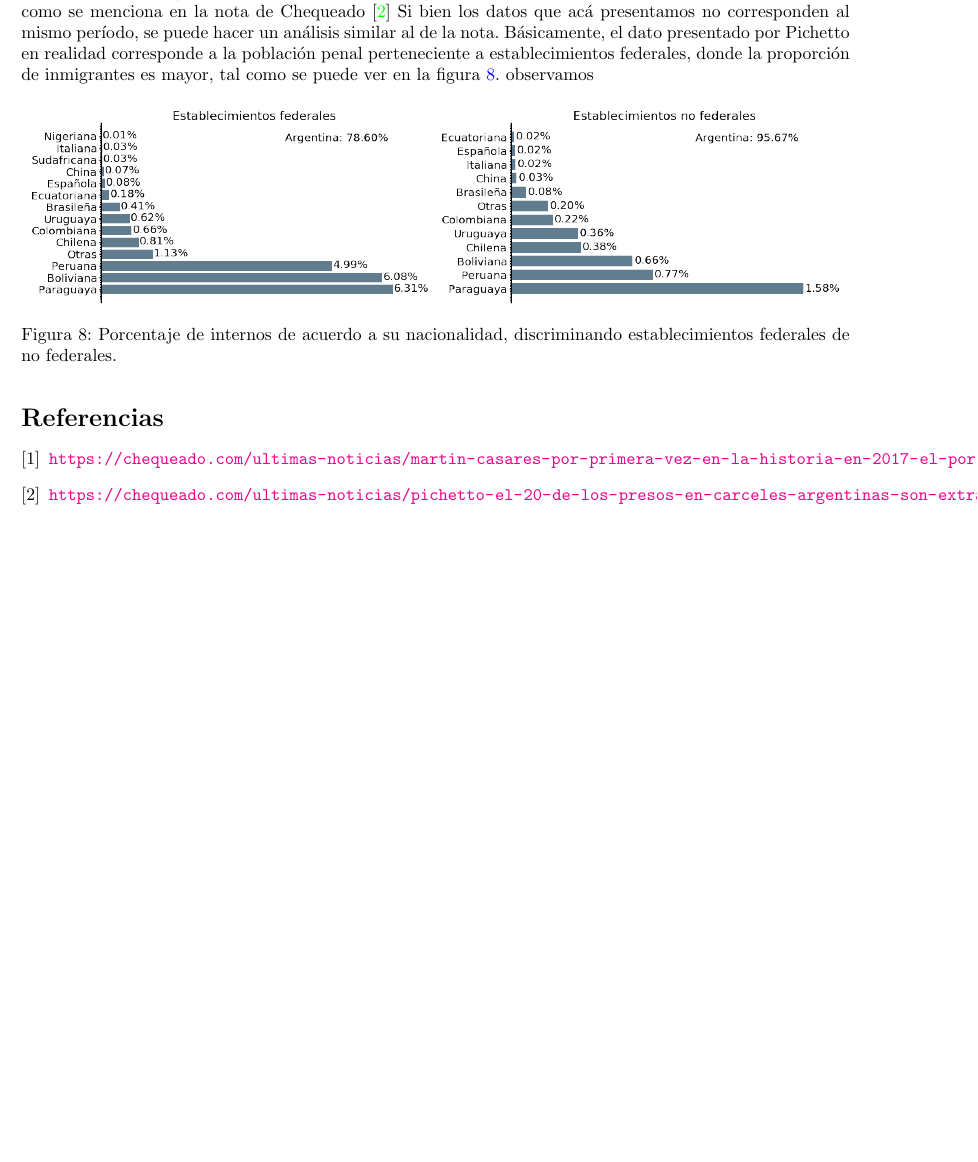
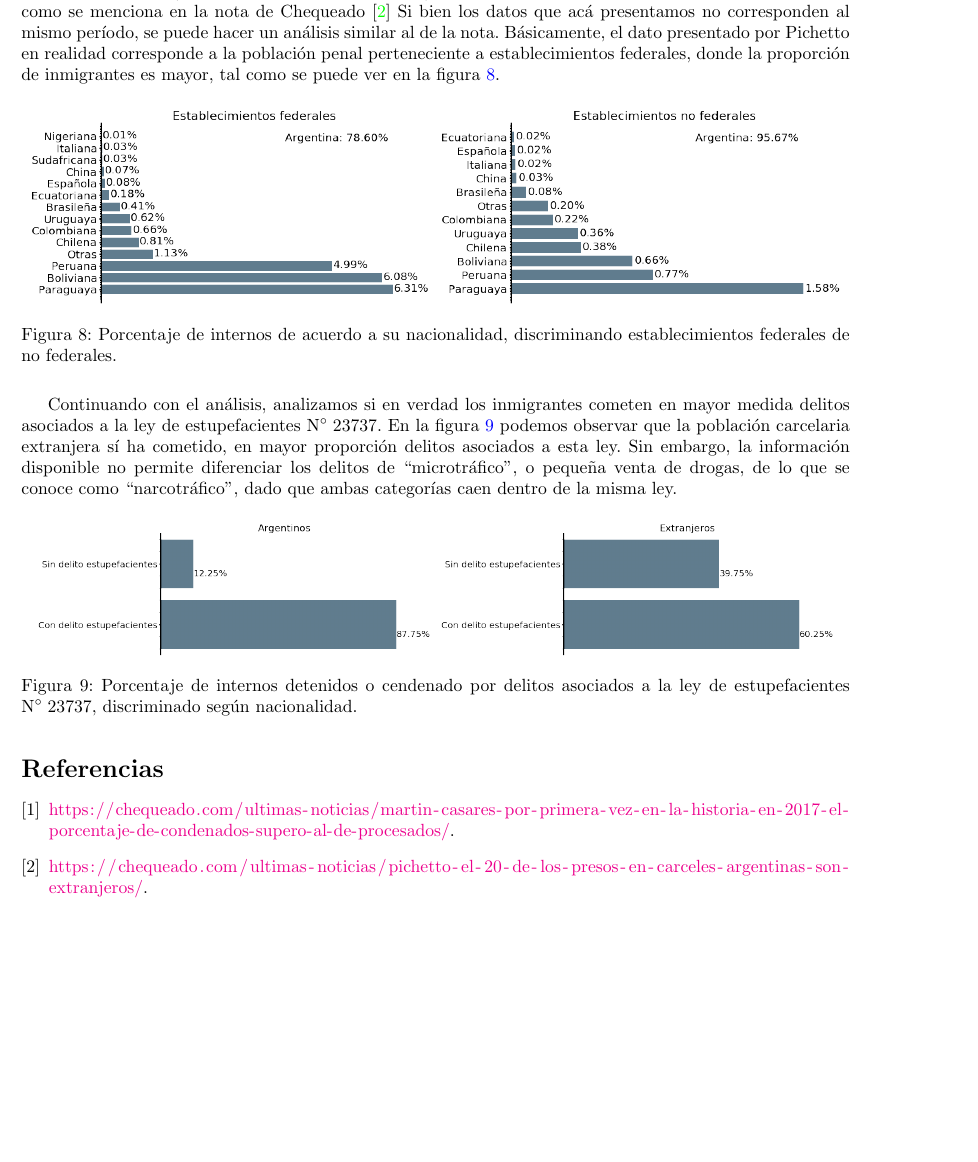
Before and after one commit to nahuelalmeira/poblacionPenal, a LaTeX document (Informe/Informe1.tex): part of page 6 of 6, cut so that both start at the same text. Compiled offline with pdfLaTeX.

Commit message:
Agrego nacionalidad vs estupefacientes

```diff
--- a/Informe/Informe1.tex
+++ b/Informe/Informe1.tex
@@ -15,14 +15,16 @@
 \usepackage{enumerate}
 
 \usepackage{color}   %May be necessary if you want to color links
-\usepackage{hyperref}
+\usepackage[hyphens]{url}
+\usepackage[hidelinks]{hyperref}
+\hypersetup{breaklinks=true}
+\urlstyle{same}
+
 \hypersetup{
 	colorlinks=true, %set true if you want colored links
 	linktoc=all,     %set to all if you want both sections and subsections linked
 	linkcolor=blue,  %choose some color if you want links to stand out
 }
-
-\PassOptionsToPackage{hyphens}{url}\usepackage{hyperref}
 
 \begin{document}
 
@@ -153,7 +155,7 @@ En el gr\'afico de barras de la figura \ref{fig:nacionalidad_todos}, mostramos l
 	\caption{Porcentaje de internos de acuerdo a su nacionalidad, considerando todos los establecimientos penales.\label{fig:nacionalidad_todos}}
 \end{figure}
 
-En el a\~no 2014, el senador Miguel \'Angel Pichetto mencion\'o en una entrevista que el 20\% de la poblaci\'on penal eran inmigrantes. Basado en ese dato, sostuvo la necesidad de fortalecer el control fronterizo para disminuir el delito (particularmente, el narcotr\'afico) en Argentina. El dato mencionado es incorrecto, tal como se menciona en la nota de Chequeado \cite{chequeadoInmigrantes} Si bien los datos que ac\'a presentamos no corresponden al mismo per\'iodo, se puede hacer un an\'alisis similar al de la nota. B\'asicamente, el dato presentado por Pichetto en realidad corresponde a la poblaci\'on penal perteneciente a establecimientos federales, donde la proporci\'on de inmigrantes es mayor, tal como se puede ver en la figura \ref{nacionalidad_discriminado}. observamos
+En el a\~no 2014, el senador Miguel \'Angel Pichetto mencion\'o en una entrevista que el 20\% de la poblaci\'on penal eran inmigrantes. Basado en ese dato, sostuvo la necesidad de fortalecer el control fronterizo para disminuir el delito (particularmente, el narcotr\'afico) en Argentina. El dato mencionado es incorrecto, tal como se menciona en la nota de Chequeado \cite{chequeadoInmigrantes} Si bien los datos que ac\'a presentamos no corresponden al mismo per\'iodo, se puede hacer un an\'alisis similar al de la nota. B\'asicamente, el dato presentado por Pichetto en realidad corresponde a la poblaci\'on penal perteneciente a establecimientos federales, donde la proporci\'on de inmigrantes es mayor, tal como se puede ver en la figura \ref{nacionalidad_discriminado}.
 
 \begin{figure}[H]
 	\centering
@@ -162,7 +164,16 @@ En el a\~no 2014, el senador Miguel \'Angel Pichetto mencion\'o en una entrevist
 	\caption{Porcentaje de internos de acuerdo a su nacionalidad, discriminando establecimientos federales de no federales.\label{nacionalidad_discriminado}}
 \end{figure}
 
+Continuando con el an\'alisis, analizamos si en verdad los inmigrantes cometen en mayor medida delitos asociados a la ley de estupefacientes $\mathrm{N}^{\circ}\; 23737$. En la figura \ref{estupefacientes_discriminado} podemos observar que la poblaci\'on carcelaria extranjera s\'i ha cometido, en mayor proporci\'on delitos asociados a esta ley. Sin embargo, la informaci\'on disponible no permite diferenciar los delitos de ``microtr\'afico'', o peque\~na venta de drogas, de lo que se conoce como ``narcotr\'afico'', dado que ambas categor\'ias caen dentro de la misma ley.
 
+\begin{figure}[H]
+	\centering
+\includegraphics[scale=0.25]{graficos/estupefacientes_bar_argentinos.png}
+\includegraphics[scale=0.25]{graficos/estupefacientes_bar_extranjeros.png}
+	\caption{Porcentaje de internos detenidos o cendenado por delitos asociados a la ley de estupefacientes $\mathrm{N}^{\circ}\; 23737$, discriminado seg\'un nacionalidad.\label{estupefacientes_discriminado}}
+\end{figure}
+
+\Urlmuskip=0mu plus 1mu\relax
 \bibliography{referencias}
 \bibliographystyle{ieeetr}
 
```
Also changed, not shown: Informe/Informe1.pdf, Informe/graficos/estupefacientes_bar_argentinos.png (added), Informe/graficos/estupefacientes_bar_extranjeros.png (added), Informe/graficos/estupefacientes_total.png (added), 1 other file.
